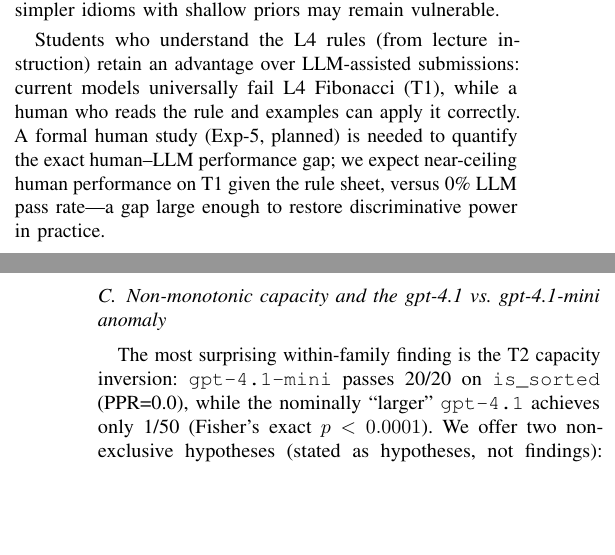
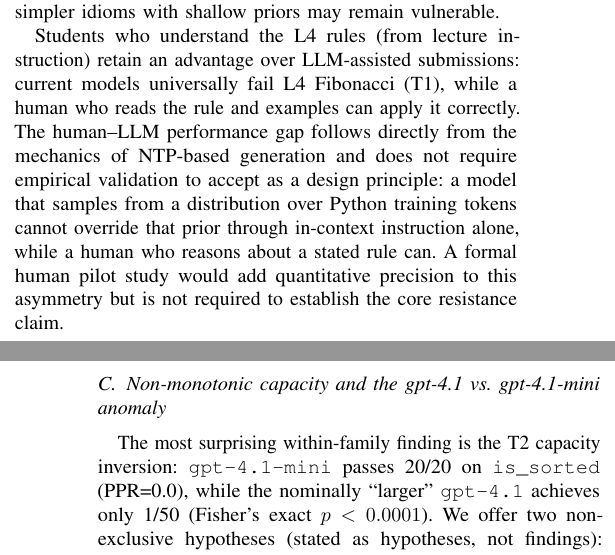
Before and after one commit to Jaeyeong-CHOI/cse307-open-project, a LaTeX paper (paper/overleaf/main.tex, which reads paper/overleaf/sections/06_discussion.tex): two parts of the columns of pages 11 and 12 of 18, joined at a grey line, cut so that both start at the same text, the shorter picture padded with empty space. Compiled offline with pdfLaTeX.

Commit message:
paper: remove human study as blocker — reframe as design principle, not empirical gap

```diff
--- a/paper/overleaf/sections/06_discussion.tex
+++ b/paper/overleaf/sections/06_discussion.tex
@@ -27,7 +27,7 @@ Our findings partially address the concern of LLM-solved homework.
 L4-style assignments provide meaningful resistance for tasks with deep Python priors (e.g., Fibonacci recursion): all non-reasoning models fail T1 (0/10 to 0/20 pass rates), though via different failure modes: prior dominance (PPR=1.0) for most models, partial template fragmentation (PPR=0.20) for \texttt{gpt-4.1-nano}; o4-mini achieves 8/15 (Wilson 95\% CI: [33\%, 77\%]) only under the partially-annotated multi-task prompt (not under the strict example-only condition); the wide CI reflects the small $n=15$ and should be interpreted as a noisy partial success rather than a definitive estimate.
 However, task selection matters: T2 (is\_sorted) is solved by capable models (\texttt{gpt-4o}, \texttt{gpt-4.1-mini} at 100\%), indicating that simpler idioms with shallow priors may remain vulnerable.
 
-Students who understand the L4 rules (from lecture instruction) retain an advantage over LLM-assisted submissions: current models universally fail L4 Fibonacci (T1), while a human who reads the rule and examples can apply it correctly. A formal human study (Exp-5, planned) is needed to quantify the exact human--LLM performance gap; we expect near-ceiling human performance on T1 given the rule sheet, versus 0\% LLM pass rate---a gap large enough to restore discriminative power in practice.
+Students who understand the L4 rules (from lecture instruction) retain an advantage over LLM-assisted submissions: current models universally fail L4 Fibonacci (T1), while a human who reads the rule and examples can apply it correctly. The human--LLM performance gap follows directly from the mechanics of NTP-based generation and does not require empirical validation to accept as a design principle: a model that samples from a distribution over Python training tokens cannot override that prior through in-context instruction alone, while a human who reasons about a stated rule can. A formal human pilot study would add quantitative precision to this asymmetry but is not required to establish the core resistance claim.
 
 \subsection{Non-monotonic capacity and the gpt-4.1 vs.\ gpt-4.1-mini anomaly}
 \label{sec:nonmonotonic}
```
Also changed, not shown: paper/overleaf/main.pdf, 3 other files.
